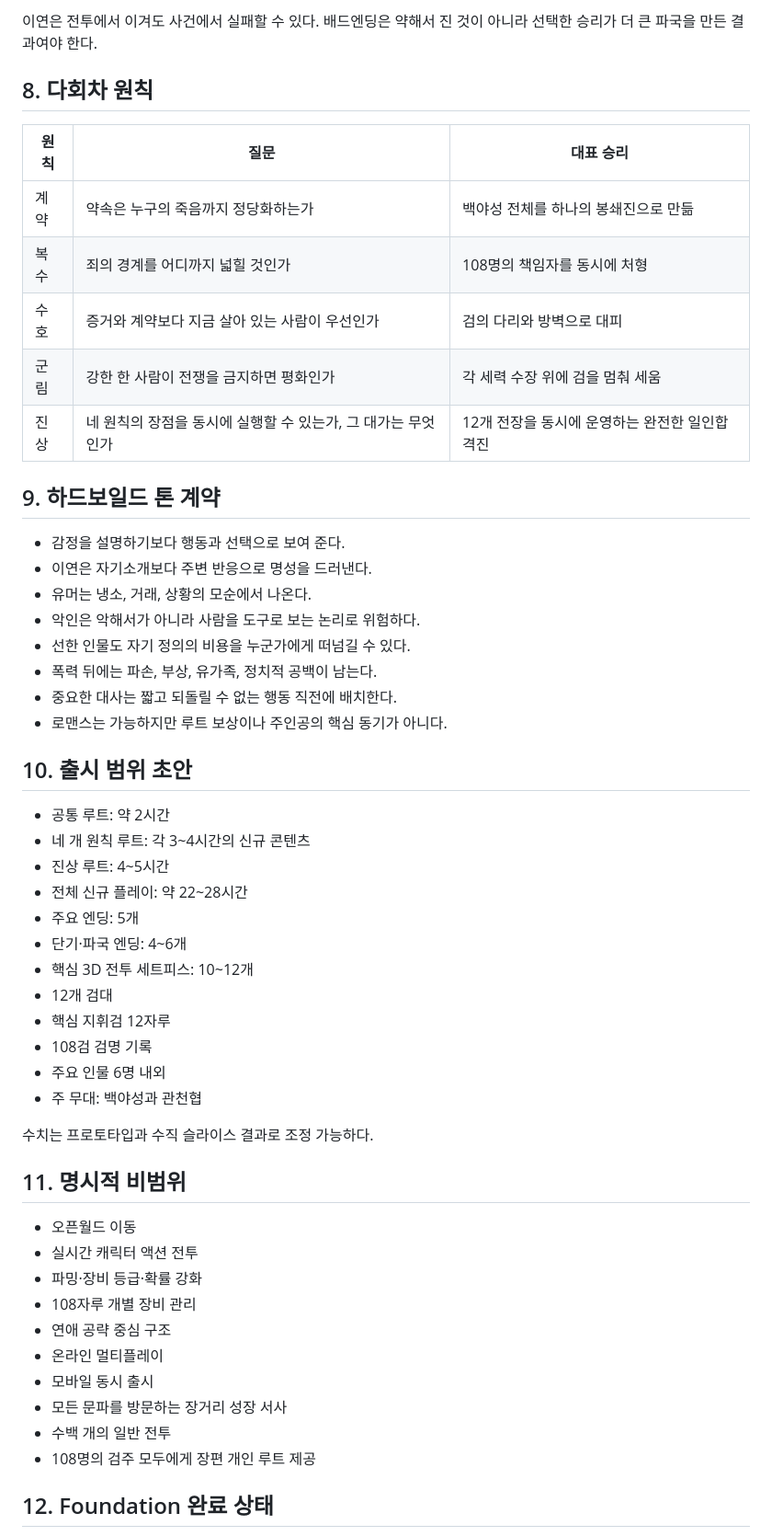
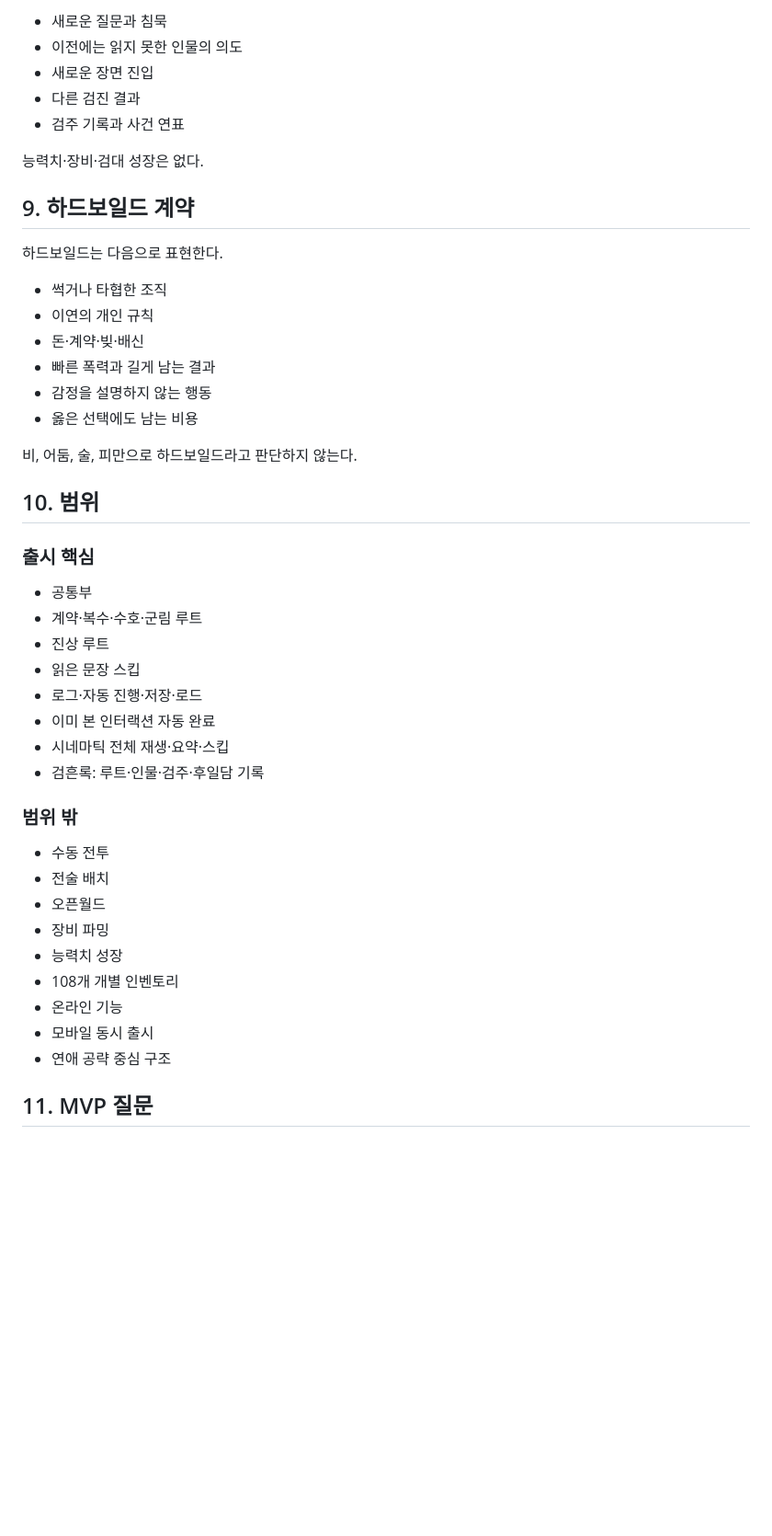
Before and after one commit to bluehige/onemanarmy, a Markdown page: docs/foundation/GAME_CONTRACT.md, the part around one of its changes. Shown at 92% size. GitHub-like rendering; blank space fills up the shorter version.

Commit message:
Rewrite game contract for visual novel core

```diff
--- a/docs/foundation/GAME_CONTRACT.md
+++ b/docs/foundation/GAME_CONTRACT.md
@@ -156,56 +118,49 @@
 
-이연은 전투에서 이겨도 사건에서 실패할 수 있다. 배드엔딩은 약해서 진 것이 아니라 선택한 승리가 더 큰 파국을 만든 결과여야 한다.
+- 새로운 질문과 침묵
+- 이전에는 읽지 못한 인물의 의도
+- 새로운 장면 진입
+- 다른 검진 결과
+- 검주 기록과 사건 연표
 
-## 8. 다회차 원칙
+능력치·장비·검대 성장은 없다.
 
-| 원칙 | 질문 | 대표 승리 |
-|---|---|---|
-| 계약 | 약속은 누구의 죽음까지 정당화하는가 | 백야성 전체를 하나의 봉쇄진으로 만듦 |
-| 복수 | 죄의 경계를 어디까지 넓힐 것인가 | 108명의 책임자를 동시에 처형 |
-| 수호 | 증거와 계약보다 지금 살아 있는 사람이 우선인가 | 검의 다리와 방벽으로 대피 |
-| 군림 | 강한 한 사람이 전쟁을 금지하면 평화인가 | 각 세력 수장 위에 검을 멈춰 세움 |
-| 진상 | 네 원칙의 장점을 동시에 실행할 수 있는가, 그 대가는 무엇인가 | 12개 전장을 동시에 운영하는 완전한 일인합격진 |
+## 9. 하드보일드 계약
 
-## 9. 하드보일드 톤 계약
+하드보일드는 다음으로 표현한다.
 
-- 감정을 설명하기보다 행동과 선택으로 보여 준다.
-- 이연은 자기소개보다 주변 반응으로 명성을 드러낸다.
-- 유머는 냉소, 거래, 상황의 모순에서 나온다.
-- 악인은 악해서가 아니라 사람을 도구로 보는 논리로 위험하다.
-- 선한 인물도 자기 정의의 비용을 누군가에게 떠넘길 수 있다.
-- 폭력 뒤에는 파손, 부상, 유가족, 정치적 공백이 남는다.
-- 중요한 대사는 짧고 되돌릴 수 없는 행동 직전에 배치한다.
-- 로맨스는 가능하지만 루트 보상이나 주인공의 핵심 동기가 아니다.
+- 썩거나 타협한 조직
+- 이연의 개인 규칙
+- 돈·계약·빚·배신
+- 빠른 폭력과 길게 남는 결과
+- 감정을 설명하지 않는 행동
+- 옳은 선택에도 남는 비용
 
-## 10. 출시 범위 초안
+비, 어둠, 술, 피만으로 하드보일드라고 판단하지 않는다.
 
-- 공통 루트: 약 2시간
-- 네 개 원칙 루트: 각 3~4시간의 신규 콘텐츠
-- 진상 루트: 4~5시간
-- 전체 신규 플레이: 약 22~28시간
-- 주요 엔딩: 5개
-- 단기·파국 엔딩: 4~6개
-- 핵심 3D 전투 세트피스: 10~12개
-- 12개 검대
-- 핵심 지휘검 12자루
-- 108검 검명 기록
-- 주요 인물 6명 내외
-- 주 무대: 백야성과 관천협
+## 10. 범위
 
-수치는 프로토타입과 수직 슬라이스 결과로 조정 가능하다.
+### 출시 핵심
 
-## 11. 명시적 비범위
+- 공통부
+- 계약·복수·수호·군림 루트
+- 진상 루트
+- 읽은 문장 스킵
+- 로그·자동 진행·저장·로드
+- 이미 본 인터랙션 자동 완료
+- 시네마틱 전체 재생·요약·스킵
+- 검흔록: 루트·인물·검주·후일담 기록
 
-- 오픈월드 이동
-- 실시간 캐릭터 액션 전투
-- 파밍·장비 등급·확률 강화
-- 108자루 개별 장비 관리
+### 범위 밖
+
+- 수동 전투
+- 전술 배치
+- 오픈월드
+- 장비 파밍
+- 능력치 성장
+- 108개 개별 인벤토리
+- 온라인 기능
+- 모바일 동시 출시
 - 연애 공략 중심 구조
-- 온라인 멀티플레이
-- 모바일 동시 출시
-- 모든 문파를 방문하는 장거리 성장 서사
-- 수백 개의 일반 전투
-- 108명의 검주 모두에게 장편 개인 루트 제공
 
-## 12. Foundation 완료 상태
+## 11. MVP 질문
 
```
Also changed, not shown: other parts of docs/foundation/GAME_CONTRACT.md (+99 -124 lines).
